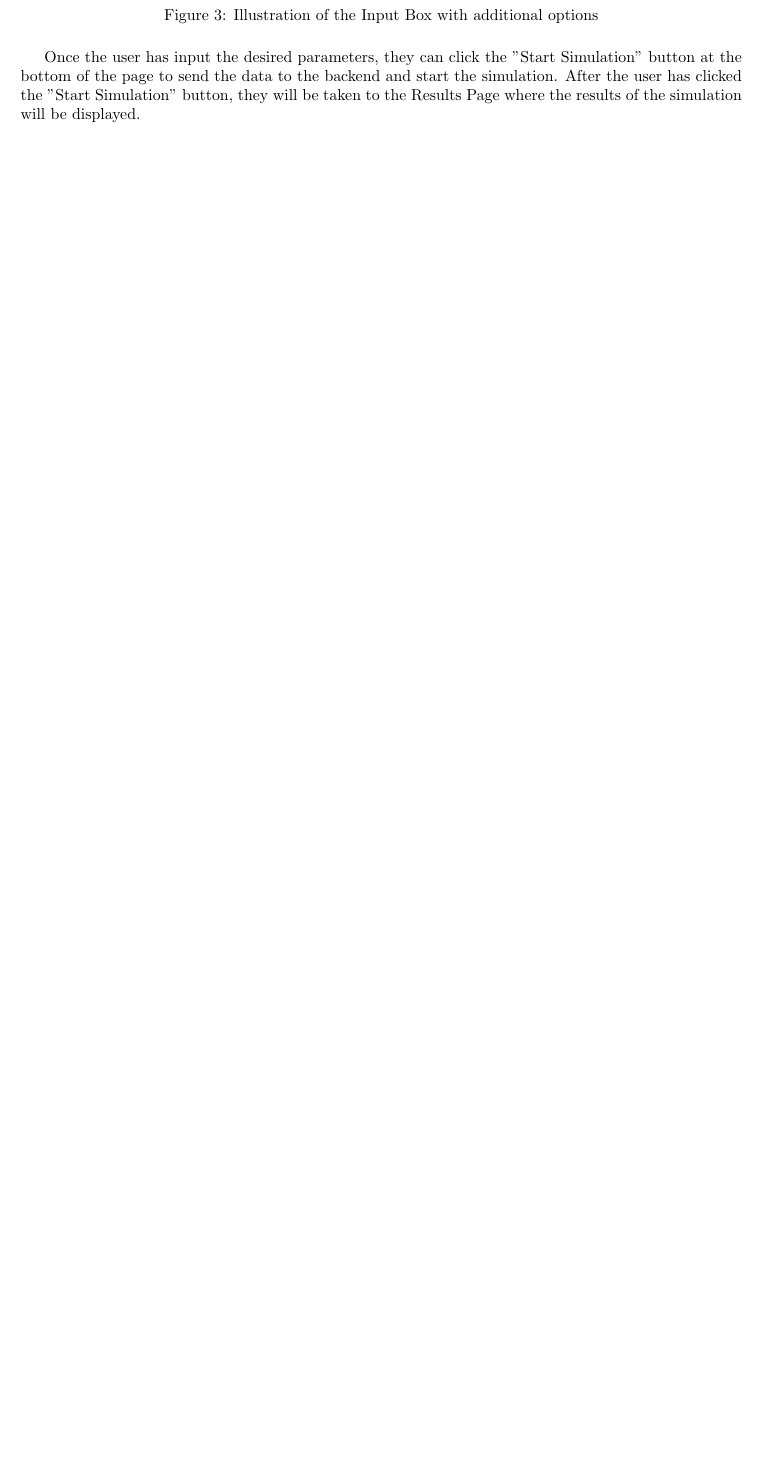
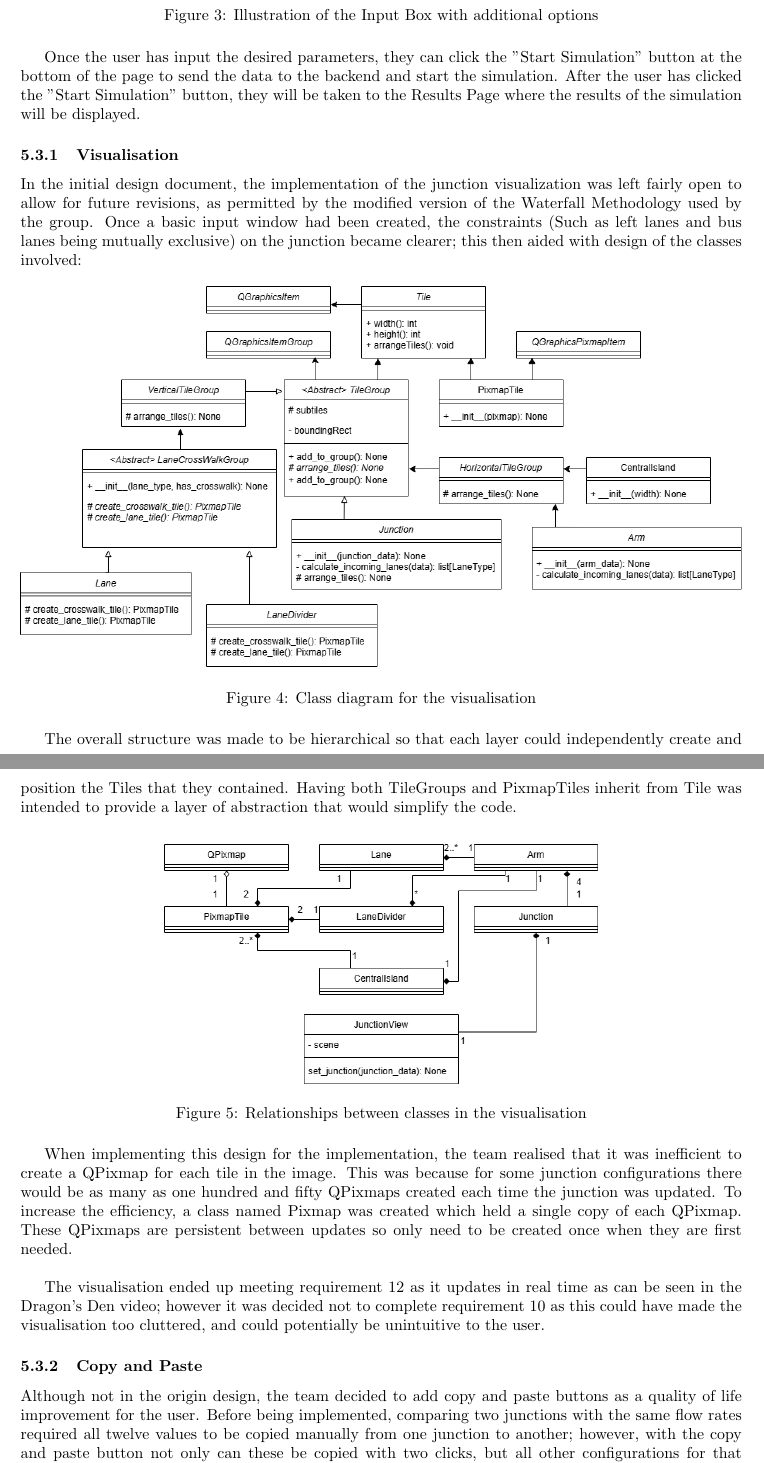
Before and after one commit to antonizyla/cs261, a LaTeX document (deliverables/report/report.tex): part of page 4 of 12 before the commit and two parts of pages 4 and 5 of 13 after it, the two joined at a grey line, cut so that both start at the same text, the shorter picture padded with empty space. Compiled offline with pdfLaTeX.

Commit message:
Added visualisation and copy/paste to the report

```diff
--- a/deliverables/report/report.tex
+++ b/deliverables/report/report.tex
@@ -120,6 +120,31 @@ it will give an insight into the algorithms and formulas used to calculate the t
 
         Once the user has input the desired parameters, they can click the "Start Simulation" button at the bottom of the page to send the data to the backend and start the simulation. After the user has clicked the "Start Simulation" button, they
         will be taken to the Results Page where the results of the simulation will be displayed.
+
+        \subsubsection{Visualisation}
+            In the initial design document, the implementation of the junction visualization was left fairly open to allow for future revisions, as permitted by the modified version of the Waterfall Methodology used by the group. Once a basic input window had been created, the constraints (Such as left lanes and bus lanes being mutually exclusive) on the junction became clearer; this then aided with design of the classes involved:
+            \begin{figure}[H]
+                \centering
+                \includegraphics[width=\textwidth]{visualisation_class.png}
+                \caption{Class diagram for the visualisation}
+                \label{fig:visualisation_class}
+            \end{figure}
+            The overall structure was made to be hierarchical so that each layer could independently create and position the Tiles that they contained. Having both TileGroups and PixmapTiles inherit from Tile was intended to provide a layer of abstraction that would simplify the code.
+            \begin{figure}[H]
+                \centering
+                \includegraphics[width=0.6\textwidth]{visualisation_relationship.png}
+                \caption{Relationships between classes in the visualisation}
+                \label{fig:visualisation_relationship}
+            \end{figure}
+            When implementing this design for the implementation, the team realised that it was inefficient to create a QPixmap for each tile in the image. This was because for some junction configurations there would be as many as one hundred and fifty QPixmaps created each time the junction was updated. To increase the efficiency, a class named Pixmap was created which held a single copy of each QPixmap. These QPixmaps are persistent between updates so only need to be created once when they are first needed.\\
+
+            The visualisation ended up meeting requirement 12 as it updates in real time as can be seen in the Dragon's Den video; however it was decided not to complete requirement 10 as this could have made the visualisation too cluttered, and could potentially be unintuitive to the user.
+
+        \subsubsection{Copy and Paste}
+            Although not in the origin design, the team decided to add copy and paste buttons as a quality of life improvement for the user.
+            Before being implemented, comparing two junctions with the same flow rates required all twelve values to be copied manually from one junction to another; however, with the copy and paste button not only can these be copied with two clicks, but all other configurations for that junction are copied as well.
+            This significantly improves the efficiency with which the user can compare two junctions with minor differences (Likely a common use case for this application).
+
 
 
     \subsection{Results Page}
```
Also changed, not shown: deliverables/report/visualisation_class.png (added), deliverables/report/visualisation_relationship.png (added).
